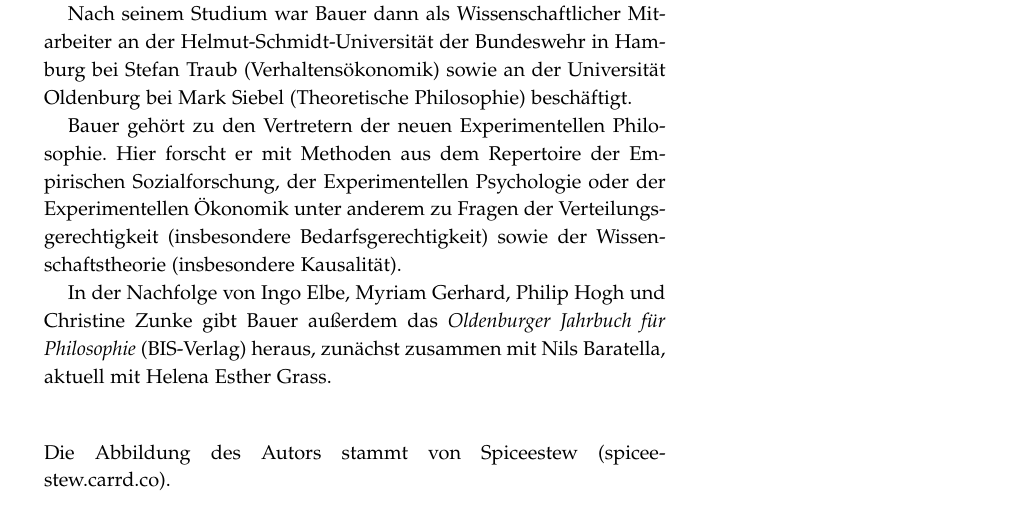
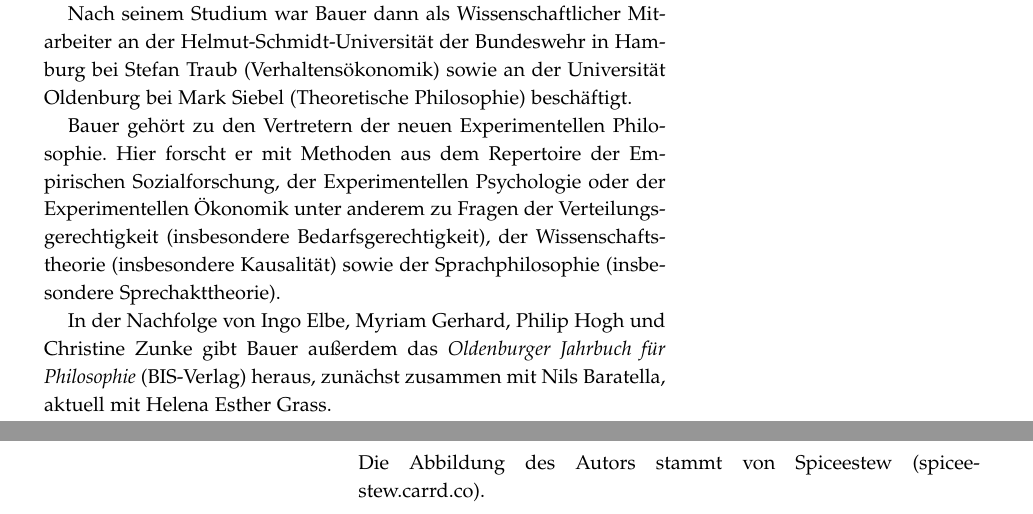
Before and after one commit to alephmembeth/need-dissertation, a LaTeX thesis (need_dissertation_book.tex): part of page 65 of 65 before the commit and two parts of pages 65 and 66 of 66 after it, the two joined at a grey line, cut so that both start at the same text. Compiled offline with pdfLaTeX.

Commit message:
Update book

```diff
--- a/need_dissertation_book.tex
+++ b/need_dissertation_book.tex
@@ -1159,7 +1159,7 @@ Nach seinem Studium war Bauer dann als Wissenschaftlicher Mitarbeiter an der Hel
 % Hier promovierte er 2023 mit einer kummulativen Disseration über \enquote{Empirische Studien zur Bedarfsgerechtigkeit}, deren Dachpapier hier in Buchform vorliegt.
 
 Bauer gehört zu den Vertretern der neuen Experimentellen Philosophie.
-Hier forscht er mit Methoden aus dem Repertoire der Empirischen Sozialforschung, der Experimentellen Psychologie oder der Experimentellen Ökonomik unter anderem zu Fragen der Verteilungsgerechtigkeit (insbesondere Bedarfsgerechtigkeit) sowie der Wissenschaftstheorie (insbesondere Kausalität).
+Hier forscht er mit Methoden aus dem Repertoire der Empirischen Sozialforschung, der Experimentellen Psychologie oder der Experimentellen Ökonomik unter anderem zu Fragen der Verteilungsgerechtigkeit (insbesondere Bedarfsgerechtigkeit), der Wissenschaftstheorie (insbesondere Kausalität) sowie der Sprachphilosophie (insbesondere Sprechakttheorie).
 
 % Zusammen mit Stephan Kornmesser hat er das \textit{Compact Compendium of Experimental Philosophy} (Walter de Gruyter) herausgegeben.
 % Mit Stephan Kornmesser, Mark Alfano, Aurélien Allard, Lucien Baumgartner, Florian Cova, Paul Engelhardt, Eugen Fischer, Henrike Meyer, Kevin Reuter, Justin Sytsma, Kyle Thompson und Marc Wyszynski hat er zudem das Lehrbuch \textit{Experimental Philosophy for Beginners} (Springer) verfasst.
```
